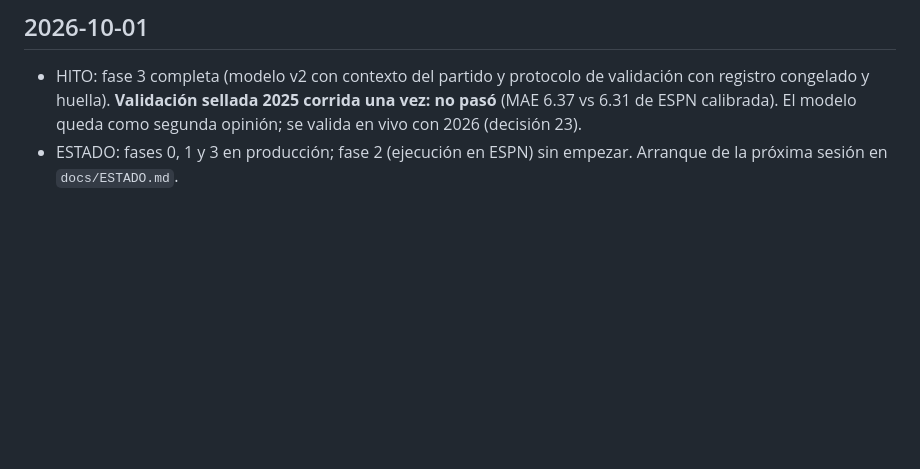
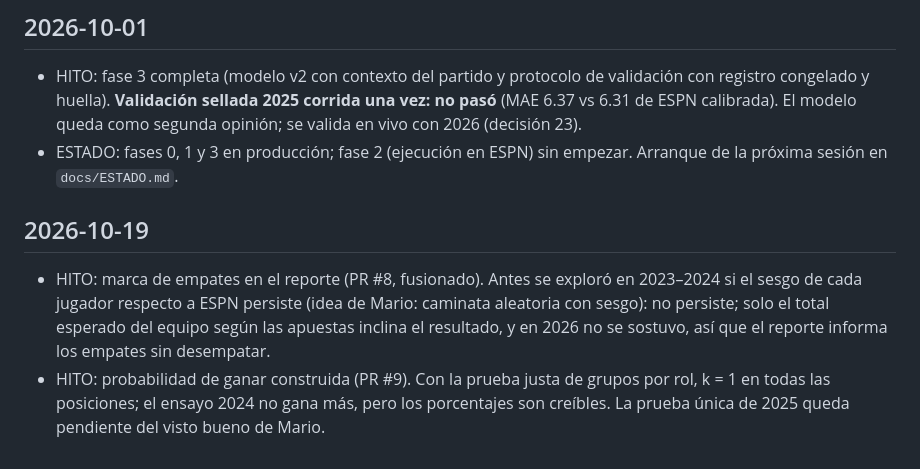
Before and after one commit to Mariocgaitan/fantasy-nfl, a Markdown page: BUZON_INDICE.md, the part around the change. Rendered like a GitHub page; blank space fills up the shorter version.

Commit message:
docs: buzón del índice (empates y probabilidad de ganar)
Co-Authored-By: Claude Opus 5.5 <noreply@anthropic.com>

```diff
--- a/BUZON_INDICE.md
+++ b/BUZON_INDICE.md
@@ -46,3 +46,12 @@
   con 2026 (decisión 23).
 - ESTADO: fases 0, 1 y 3 en producción; fase 2 (ejecución en ESPN) sin empezar. Arranque
   de la próxima sesión en `docs/ESTADO.md`.
+
+## 2026-10-19
+- HITO: marca de empates en el reporte (PR #8, fusionado). Antes se exploró en 2023–2024 si el
+  sesgo de cada jugador respecto a ESPN persiste (idea de Mario: caminata aleatoria con sesgo):
+  no persiste; solo el total esperado del equipo según las apuestas inclina el resultado, y en
+  2026 no se sostuvo, así que el reporte informa los empates sin desempatar.
+- HITO: probabilidad de ganar construida (PR #9). Con la prueba justa de grupos por rol, k = 1
+  en todas las posiciones; el ensayo 2024 no gana más, pero los porcentajes son creíbles. La
+  prueba única de 2025 queda pendiente del visto bueno de Mario.
```
